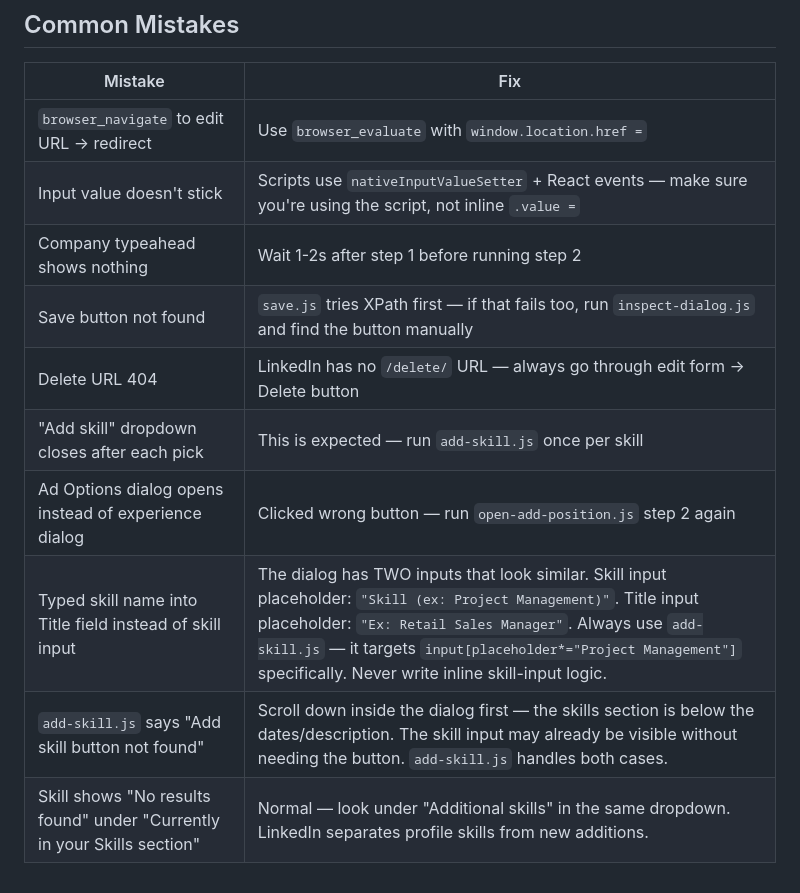
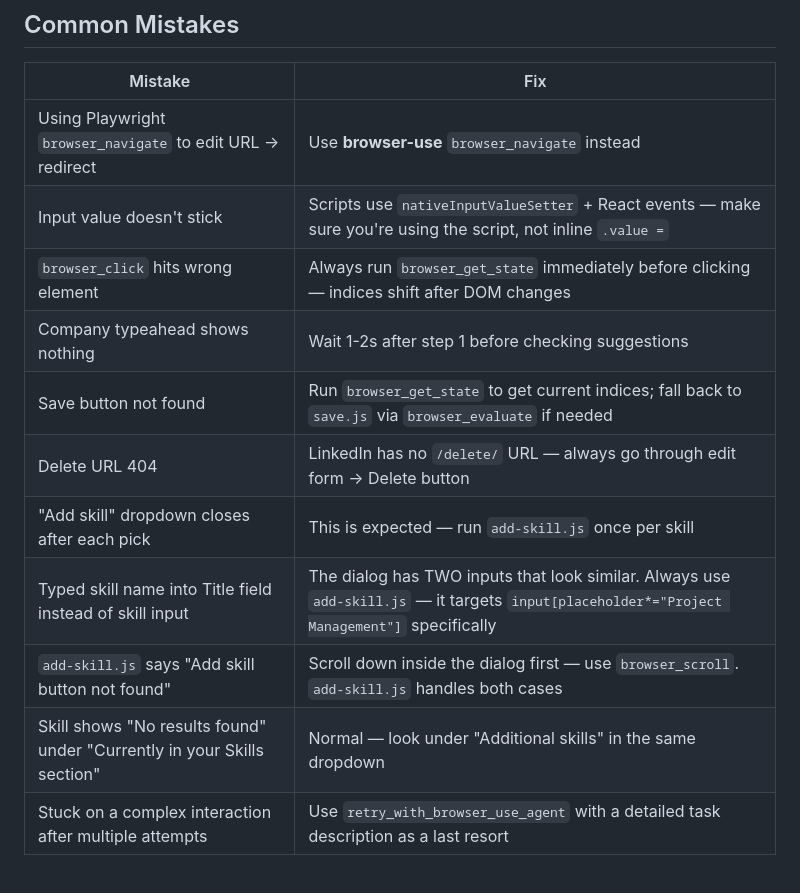
Before and after one commit to cocodedk/linkedin-profile-editor, a Markdown page: SKILL.md, the part around one of its changes. GitHub-like rendering.

```diff
--- a/SKILL.md
+++ b/SKILL.md
@@ -107,13 +139,14 @@ LinkedIn uses **numeric** values in the select — pass the number as a string:
 
 | Mistake | Fix |
 |---|---|
-| `browser_navigate` to edit URL → redirect | Use `browser_evaluate` with `window.location.href =` |
+| Using Playwright `browser_navigate` to edit URL → redirect | Use **browser-use** `browser_navigate` instead |
 | Input value doesn't stick | Scripts use `nativeInputValueSetter` + React events — make sure you're using the script, not inline `.value =` |
-| Company typeahead shows nothing | Wait 1-2s after step 1 before running step 2 |
-| Save button not found | `save.js` tries XPath first — if that fails too, run `inspect-dialog.js` and find the button manually |
+| `browser_click` hits wrong element | Always run `browser_get_state` immediately before clicking — indices shift after DOM changes |
+| Company typeahead shows nothing | Wait 1-2s after step 1 before checking suggestions |
+| Save button not found | Run `browser_get_state` to get current indices; fall back to `save.js` via `browser_evaluate` if needed |
 | Delete URL 404 | LinkedIn has no `/delete/` URL — always go through edit form → Delete button |
 | "Add skill" dropdown closes after each pick | This is expected — run `add-skill.js` once per skill |
-| Ad Options dialog opens instead of experience dialog | Clicked wrong button — run `open-add-position.js` step 2 again |
-| Typed skill name into Title field instead of skill input | The dialog has TWO inputs that look similar. Skill input placeholder: `"Skill (ex: Project Management)"`. Title input placeholder: `"Ex: Retail Sales Manager"`. Always use `add-skill.js` — it targets `input[placeholder*="Project Management"]` specifically. Never write inline skill-input logic. |
-| `add-skill.js` says "Add skill button not found" | Scroll down inside the dialog first — the skills section is below the dates/description. The skill input may already be visible without needing the button. `add-skill.js` handles both cases. |
-| Skill shows "No results found" under "Currently in your Skills section" | Normal — look under "Additional skills" in the same dropdown. LinkedIn separates profile skills from new additions. |
+| Typed skill name into Title field instead of skill input | The dialog has TWO inputs that look similar. Always use `add-skill.js` — it targets `input[placeholder*="Project Management"]` specifically |
+| `add-skill.js` says "Add skill button not found" | Scroll down inside the dialog first — use `browser_scroll`. `add-skill.js` handles both cases |
+| Skill shows "No results found" under "Currently in your Skills section" | Normal — look under "Additional skills" in the same dropdown |
+| Stuck on a complex interaction after multiple attempts | Use `retry_with_browser_use_agent` with a detailed task description as a last resort |
```
Also changed, not shown: other parts of SKILL.md (+60 -28 lines).
